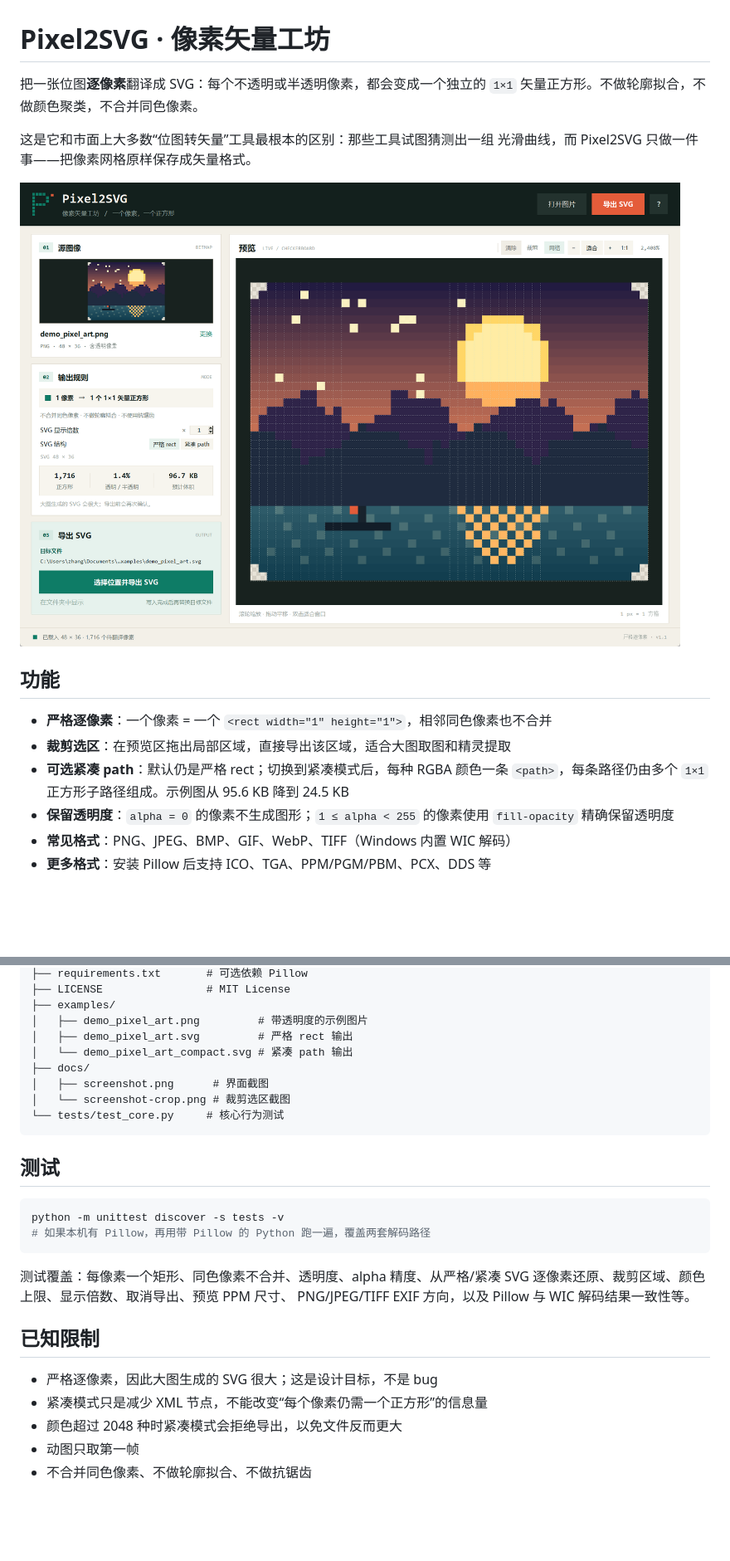
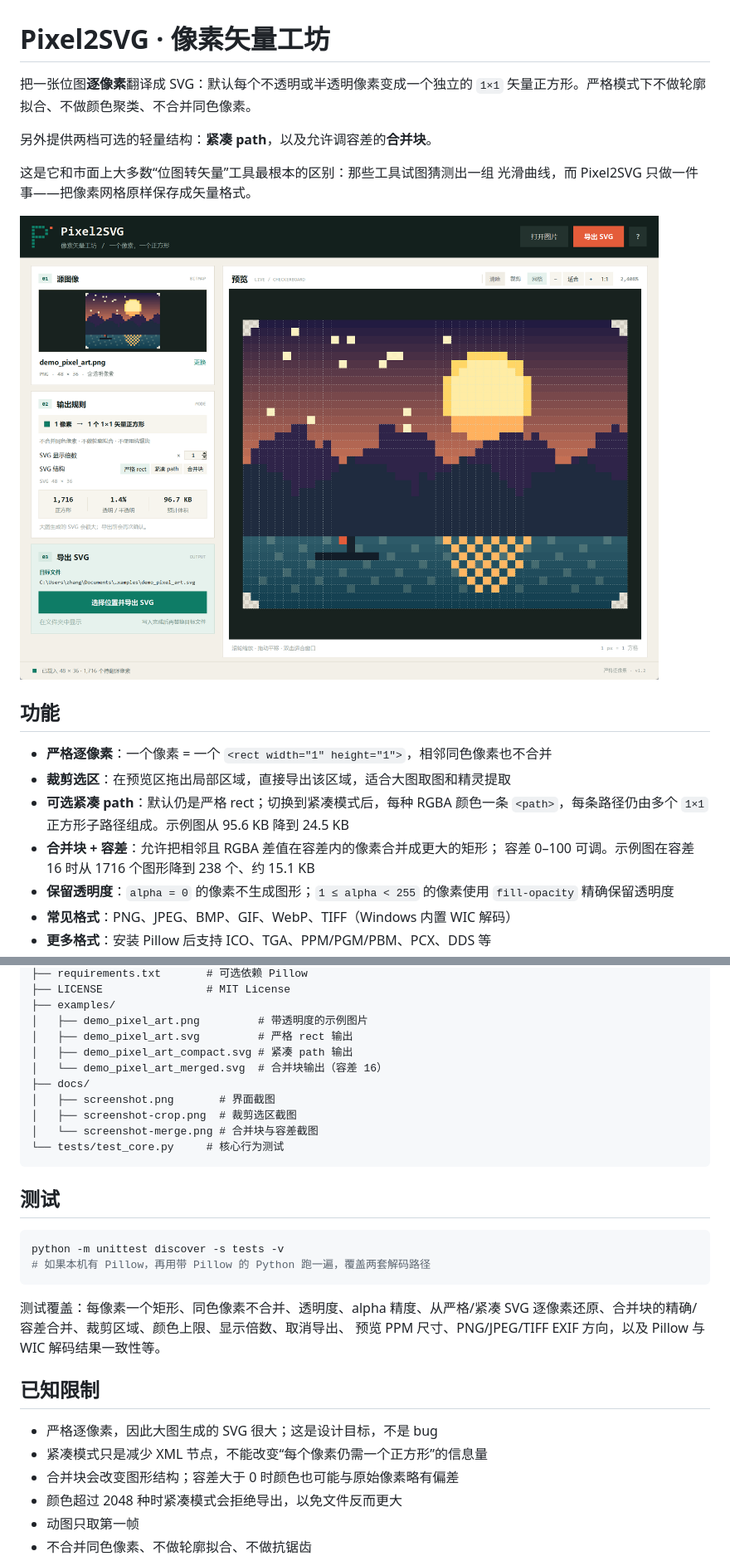
Before and after one commit to xxzh-code/Pixel2SVG, a Markdown page: README.md, 2 parts joined by grey strips. Shown at 83% size. GitHub-like rendering; pictures changed too: docs/screenshot.png; blank space fills up the shorter version.

Commit message:
Add tolerance-based rectangle merging (v1.2)
Add merged SVG mode that combines adjacent similar pixels into larger rectangles with a 0-100 RGBA tolerance. Update GUI, CLI, tests, docs, and examples.

````diff
--- a/README.md
+++ b/README.md
@@ -1,7 +1,9 @@
 # Pixel2SVG · 像素矢量工坊
 
-把一张位图**逐像素**翻译成 SVG：每个不透明或半透明像素，都会变成一个独立的
-`1×1` 矢量正方形。不做轮廓拟合，不做颜色聚类，不合并同色像素。
+把一张位图**逐像素**翻译成 SVG：默认每个不透明或半透明像素变成一个独立的
+`1×1` 矢量正方形。严格模式下不做轮廓拟合、不做颜色聚类、不合并同色像素。
+
+另外提供两档可选的轻量结构：**紧凑 path**，以及允许调容差的**合并块**。
 
 这是它和市面上大多数“位图转矢量”工具最根本的区别：那些工具试图猜测出一组
 光滑曲线，而 Pixel2SVG 只做一件事——把像素网格原样保存成矢量格式。
@@ -14,6 +16,8 @@
 - **裁剪选区**：在预览区拖出局部区域，直接导出该区域，适合大图取图和精灵提取
 - **可选紧凑 path**：默认仍是严格 rect；切换到紧凑模式后，每种 RGBA 颜色一条
   `<path>`，每条路径仍由多个 `1×1` 正方形子路径组成。示例图从 95.6 KB 降到 24.5 KB
+- **合并块 + 容差**：允许把相邻且 RGBA 差值在容差内的像素合并成更大的矩形；
+  容差 0–100 可调。示例图在容差 16 时从 1716 个图形降到 238 个、约 15.1 KB
 - **保留透明度**：`alpha = 0` 的像素不生成图形；`1 ≤ alpha < 255` 的像素使用
   `fill-opacity` 精确保留透明度
 - **常见格式**：PNG、JPEG、BMP、GIF、WebP、TIFF（Windows 内置 WIC 解码）
@@ -208,10 +234,12 @@ python pixel2svg.py 输入.png --export 输出.svg --backend wic
 ├── examples/
 │   ├── demo_pixel_art.png         # 带透明度的示例图片
 │   ├── demo_pixel_art.svg         # 严格 rect 输出
-│   └── demo_pixel_art_compact.svg # 紧凑 path 输出
+│   ├── demo_pixel_art_compact.svg # 紧凑 path 输出
+│   └── demo_pixel_art_merged.svg  # 合并块输出（容差 16）
 ├── docs/
-│   ├── screenshot.png      # 界面截图
-│   └── screenshot-crop.png # 裁剪选区截图
+│   ├── screenshot.png       # 界面截图
+│   ├── screenshot-crop.png  # 裁剪选区截图
+│   └── screenshot-merge.png # 合并块与容差截图
 └── tests/test_core.py     # 核心行为测试
 ```
 
@@ -223,13 +251,14 @@ python -m unittest discover -s tests -v
 ```
 
 测试覆盖：每像素一个矩形、同色像素不合并、透明度、alpha 精度、从严格/紧凑 SVG
-逐像素还原、裁剪区域、颜色上限、显示倍数、取消导出、预览 PPM 尺寸、
-PNG/JPEG/TIFF EXIF 方向，以及 Pillow 与 WIC 解码结果一致性等。
+逐像素还原、合并块的精确/容差合并、裁剪区域、颜色上限、显示倍数、取消导出、
+预览 PPM 尺寸、PNG/JPEG/TIFF EXIF 方向，以及 Pillow 与 WIC 解码结果一致性等。
 
 ## 已知限制
 
 - 严格逐像素，因此大图生成的 SVG 很大；这是设计目标，不是 bug
 - 紧凑模式只是减少 XML 节点，不能改变“每个像素仍需一个正方形”的信息量
+- 合并块会改变图形结构；容差大于 0 时颜色也可能与原始像素略有偏差
 - 颜色超过 2048 种时紧凑模式会拒绝导出，以免文件反而更大
 - 动图只取第一帧
 - 不合并同色像素、不做轮廓拟合、不做抗锯齿
````
Also changed, not shown: other parts of README.md (+25 -3 lines), docs/screenshot-crop.png, docs/screenshot-merge.png (added), 5 other files.
